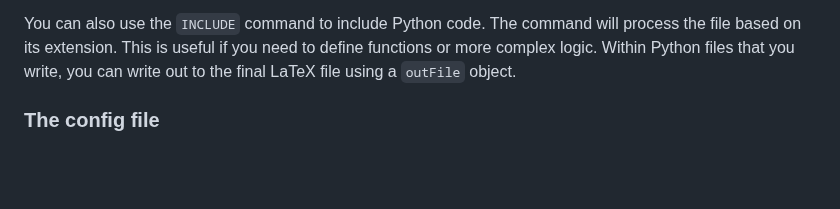
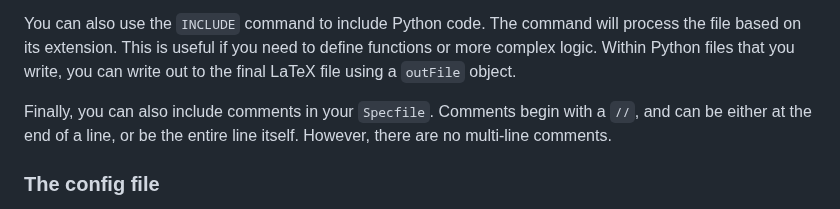
Before and after one commit to yrahul3910/programmable-resumes, a Markdown page: docs/end-users/getting-started.md, the part around the change. Rendered like a GitHub page; blank space fills up the shorter version.

Commit message:
docs: add documentation on comments in Specfile

```diff
--- a/docs/end-users/getting-started.md
+++ b/docs/end-users/getting-started.md
@@ -52,6 +52,8 @@ The `Specfile` lets you do more advanced manipulation as well. You can use a `SE
 
 You can also use the `INCLUDE` command to include Python code. The command will process the file based on its extension. This is useful if you need to define functions or more complex logic. Within Python files that you write, you can write out to the final LaTeX file using a `outFile` object.
 
+Finally, you can also include comments in your `Specfile`. Comments begin with a `//`, and can be either at the end of a line, or be the entire line itself. However, there are no multi-line comments.
+
 ### The config file
 
 The config file is optional, and used in conjunction with the `CONFIG` command in the `Specfile`. The config file is a file named `configs.json`, that has the following structure:
```
